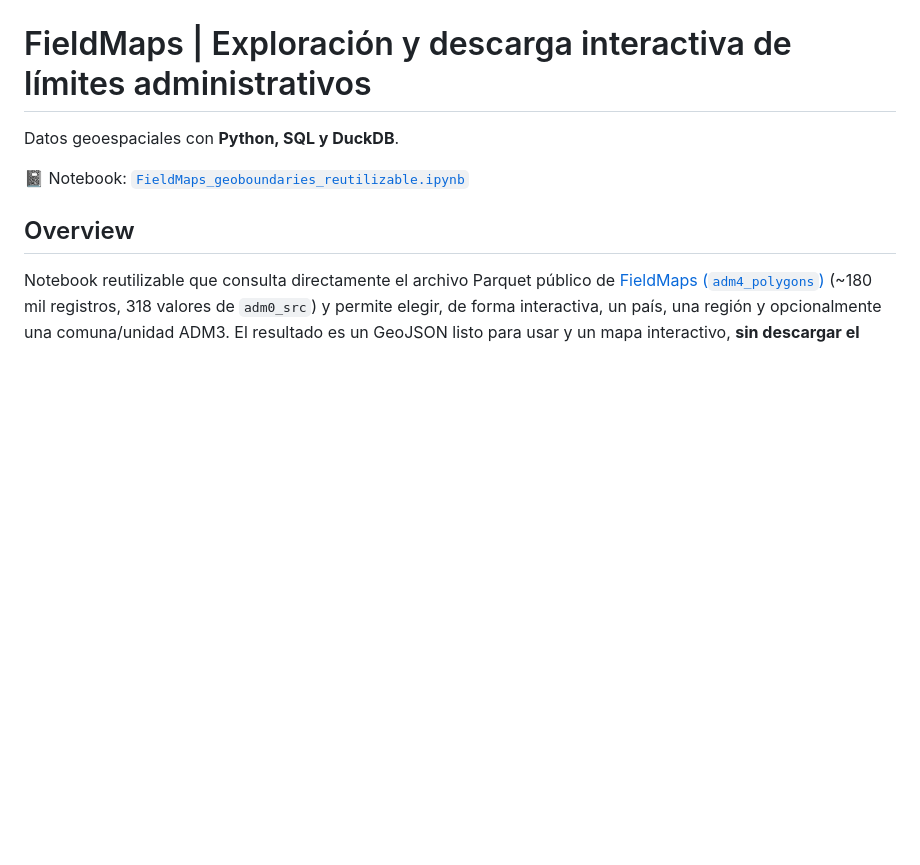
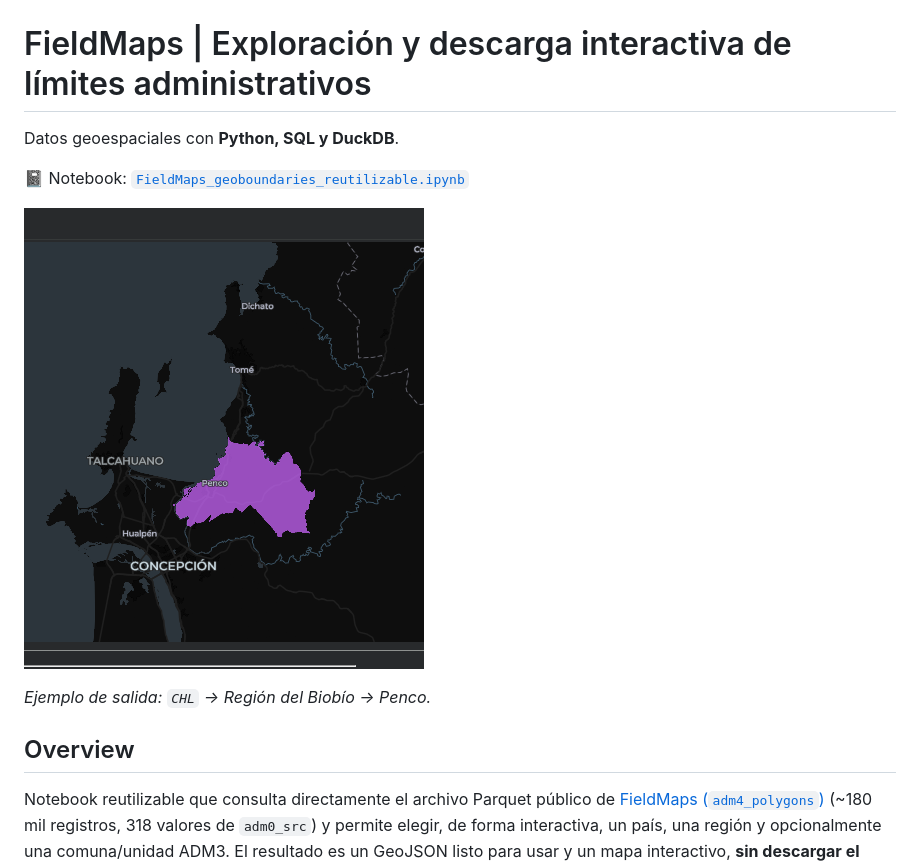
Before and after one commit to Zelaznog-J/fieldmaps_boundaries, a Markdown page: README.md, the part around the change. Drawn GitHub-style; pictures changed too: mapa_penco.png (added); blank space fills up the shorter version.

Commit message:
act repo fielmaps

```diff
--- a/README.md
+++ b/README.md
@@ -3,6 +3,10 @@
 Datos geoespaciales con **Python, SQL y DuckDB**.
 
 📓 Notebook: [`FieldMaps_geoboundaries_reutilizable.ipynb`](FieldMaps_geoboundaries_reutilizable.ipynb)
+
+![Comuna de Penco (Región del Biobío) visualizada con Lonboard](mapa_penco.png)
+
+*Ejemplo de salida: `CHL` → Región del Biobío → Penco.*
 
 ## Overview
 
```
